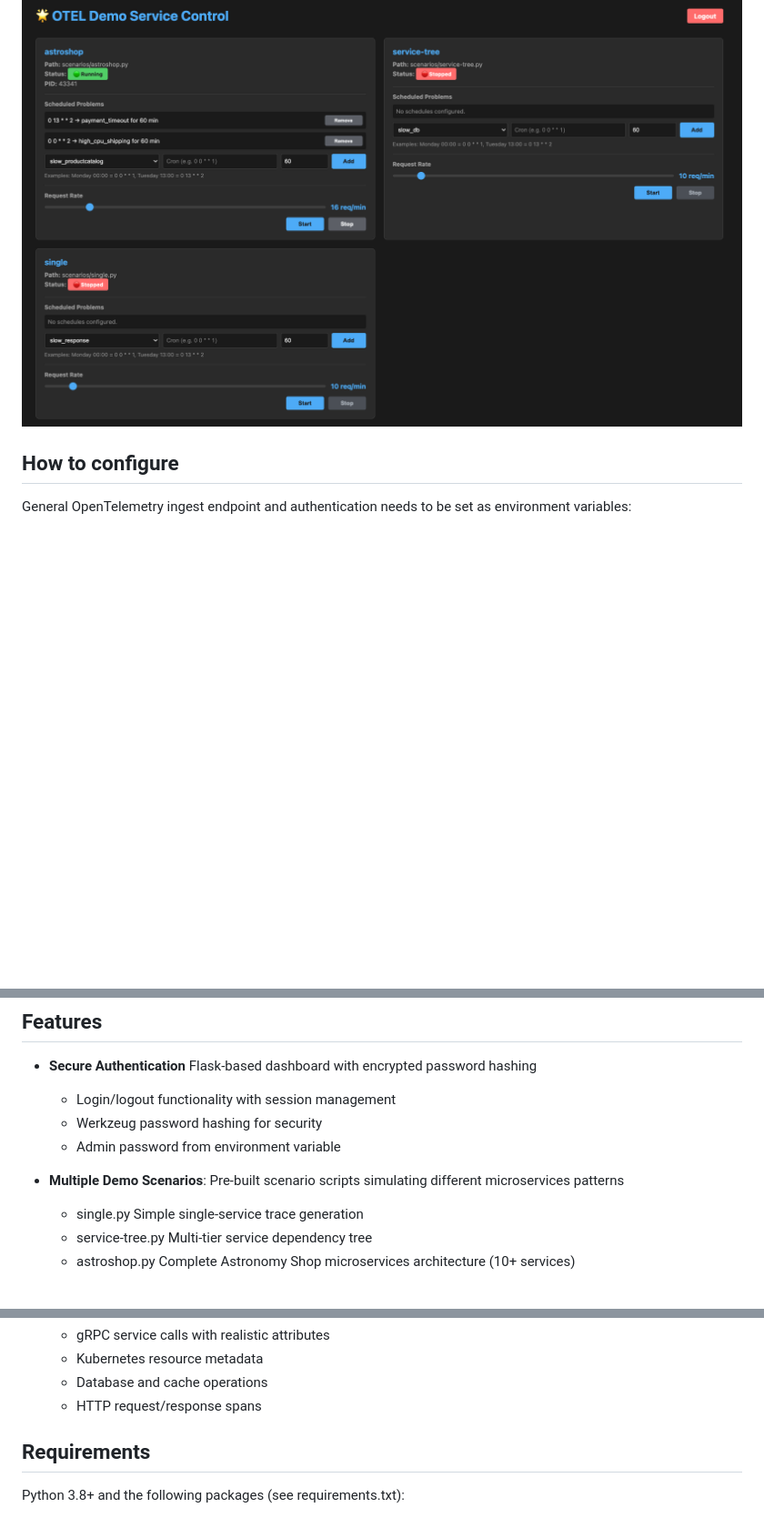
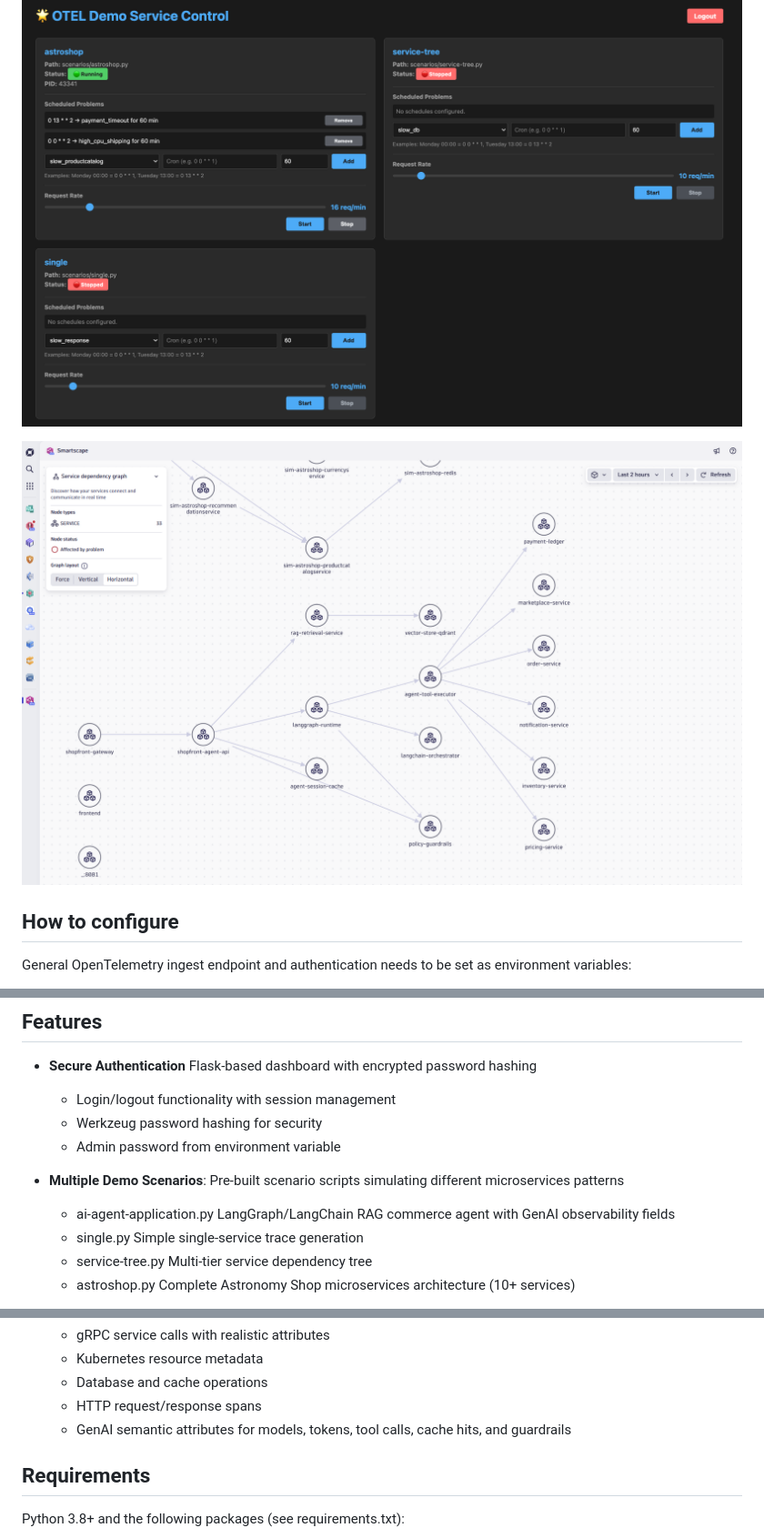
Before and after one commit to wolfgangB33r/otel-demo-service, a Markdown page: README.md, 3 parts joined by grey strips. Shown: that part at 91% size. Rendered like a GitHub page; pictures changed too: services.png (added); blank space fills up the shorter version.

Commit message:
Fixed #3 (Add support for llmmetry and standard otel AI observability span fields)

```diff
--- a/README.md
+++ b/README.md
@@ -5,6 +5,8 @@ A comprehensive OpenTelemetry demonstration service that simulates realistic mic
 The demo scenarios were automatically generated by generative AI in order to realistically simulate an existing scenario and to copy the popular astroshop store without actually running the necessary hardware. The OTel Demo Service simply simulates the Open Telemetry traces and spans according to the given scenario without running the infrastructure. The OTel Demo Service therefore acts as a load generator for observability platforms for testing purposes.
 
 ![OpenTelemtry Load Simulator Service Web UI Screenshot](./otel-demo-service.png)
+
+![Service graph](./services.png)
 
 ## How to configure
 
@@ -31,6 +33,7 @@ Multiple options to run the OTel astroshop demo simulation service.
   - Admin password from environment variable
 
 - **Multiple Demo Scenarios**: Pre-built scenario scripts simulating different microservices patterns
+  - ai-agent-application.py  LangGraph/LangChain RAG commerce agent with GenAI observability fields
   - single.py  Simple single-service trace generation
   - service-tree.py  Multi-tier service dependency tree
   - astroshop.py  Complete Astronomy Shop microservices architecture (10+ services)
@@ -60,6 +63,7 @@ Multiple options to run the OTel astroshop demo simulation service.
   - Kubernetes resource metadata
   - Database and cache operations
   - HTTP request/response spans
+  - GenAI semantic attributes for models, tokens, tool calls, cache hits, and guardrails
 
 ## Requirements
 
```
Also changed, not shown: 5 other files.
